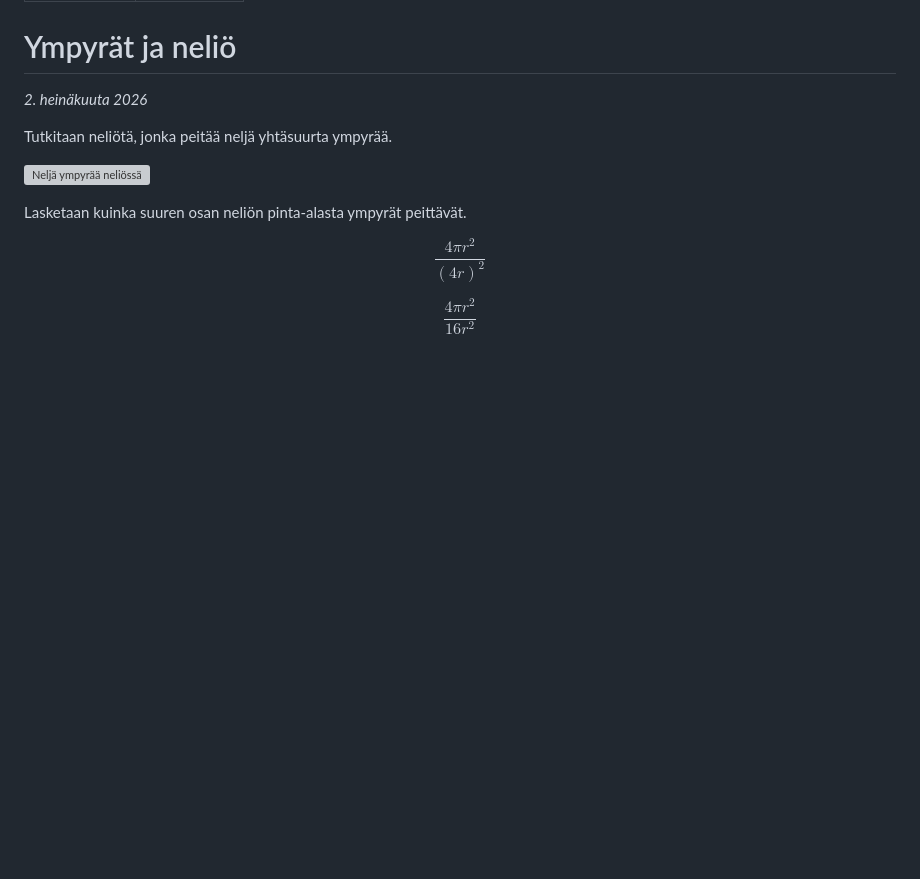
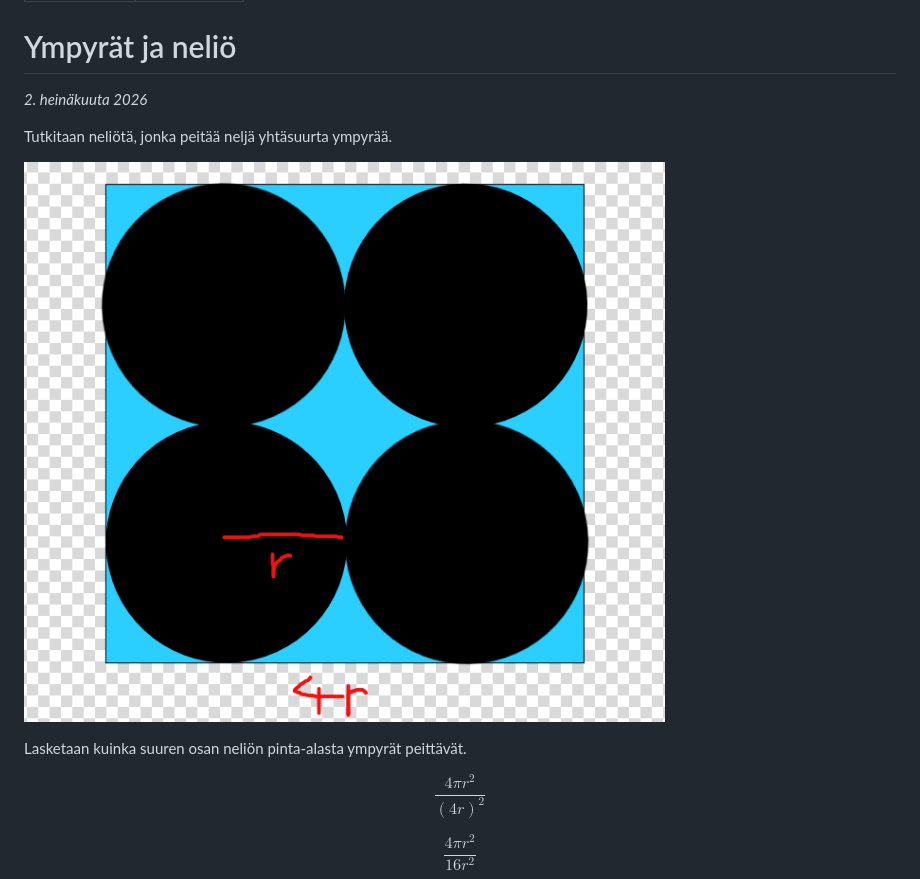
Before and after one commit to otvainio/math-diary, a Markdown page: docs/ympyrat-ja-nelio.md, the part around the change. Rendered like a GitHub page; pictures changed too: docs/images/ympyra1.png (added); blank space fills up the shorter version; grey boxes are pictures that could not be loaded.

Commit message:
Lisää puuttuva ympyräkuva ja korjaa kuvaviittaus
ympyrä1.png ei ollut koskaan committoitu, joten kuva puuttui
sivustolta. Uudelleennimetty ASCII-muotoon ja poistettu turha SVG.

Co-Authored-By: Claude Opus 4.8 <noreply@anthropic.com>

```diff
--- a/docs/ympyrat-ja-nelio.md
+++ b/docs/ympyrat-ja-nelio.md
@@ -9,7 +9,7 @@ date: 2026-07-02
 
 Tutkitaan neliötä, jonka peitää neljä yhtäsuurta ympyrää.
 
-![Neljä ympyrää neliössä](images/ympyrä1.png)
+![Neljä ympyrää neliössä](images/ympyra1.png)
 
 Lasketaan kuinka suuren osan neliön pinta-alasta ympyrät peittävät.
 
```
Also changed, not shown: 1 other file.
